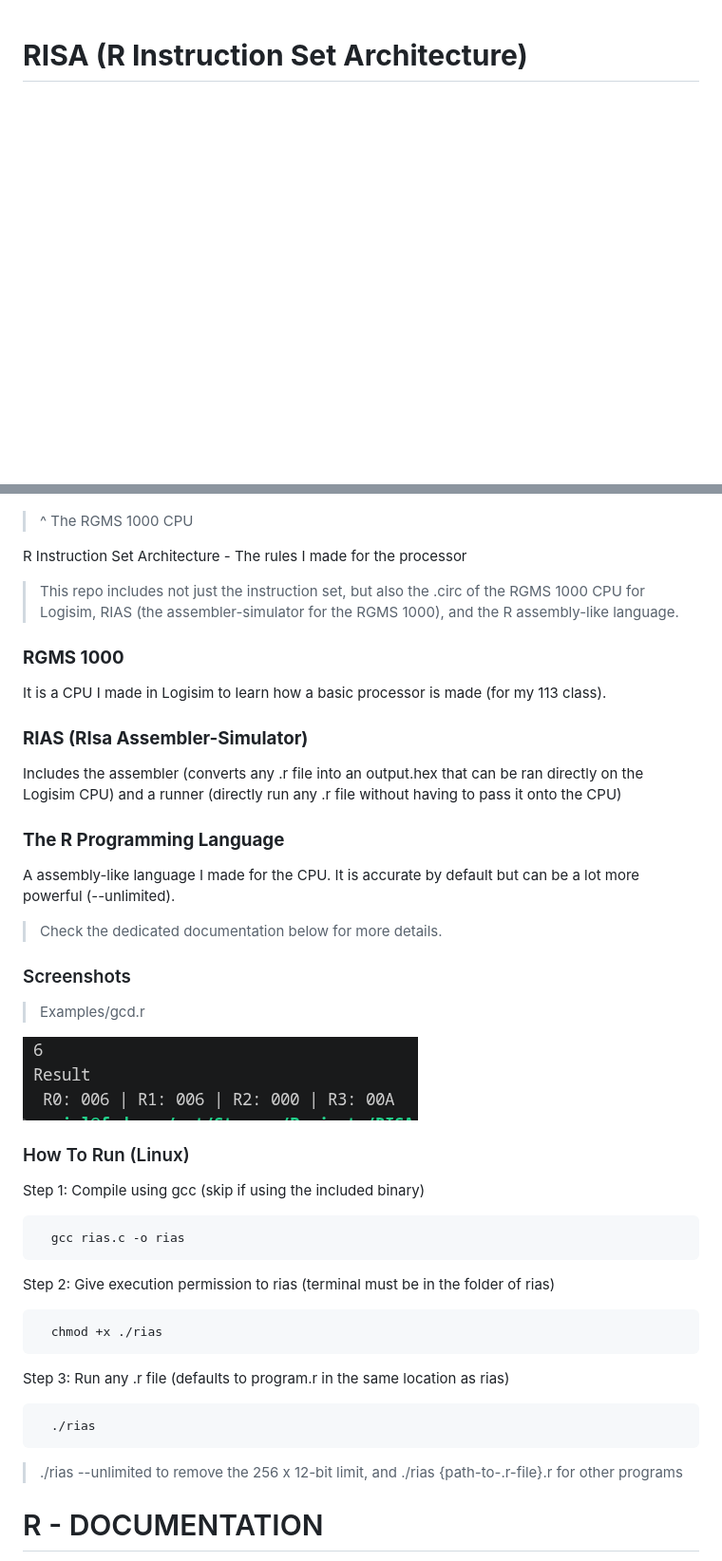
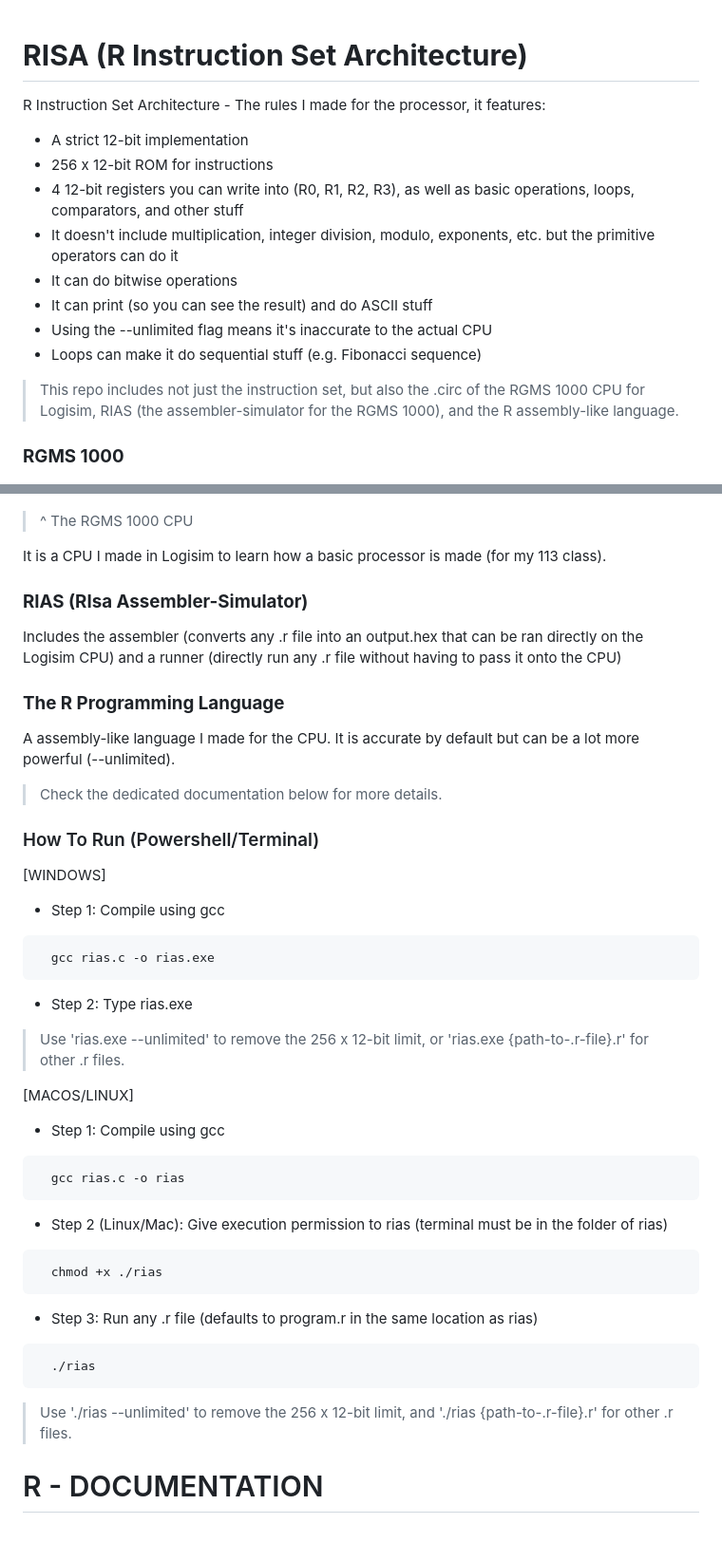
Before and after one commit to lunarevex/RISA, a Markdown page: README.md, 2 parts joined by grey strips. Shown at 95% size. Rendered like a GitHub page; blank space fills up the shorter version.

Commit message:
Additional polish

````diff
--- a/README.md
+++ b/README.md
@@ -1,13 +1,21 @@
 # **RISA (R Instruction Set Architecture)**
+R Instruction Set Architecture - The rules I made for the processor, it features:
+- A strict 12-bit implementation
+- 256 x 12-bit ROM for instructions
+- 4 12-bit registers you can write into (R0, R1, R2, R3), as well as basic operations, loops, comparators, and other stuff
+- It doesn't include multiplication, integer division, modulo, exponents, etc. but the primitive operators can do it
+- It can do bitwise operations
+- It can print (so you can see the result) and do ASCII stuff
+- Using the --unlimited flag means it's inaccurate to the actual CPU
+- Loops can make it do sequential stuff (e.g. Fibonacci sequence)
+
+> This repo includes not just the instruction set, but also the .circ of the RGMS 1000 CPU for Logisim, RIAS (the assembler-simulator for the RGMS 1000), and the R assembly-like language.
+
+### **RGMS 1000**
 
 ![The RGMS 1000](Screenshots/CPU.png)
 > ^ The RGMS 1000 CPU
 
-R Instruction Set Architecture - The rules I made for the processor
-
-> This repo includes not just the instruction set, but also the .circ of the RGMS 1000 CPU for Logisim, RIAS (the assembler-simulator for the RGMS 1000), and the R assembly-like language.
-
-### **RGMS 1000**
 It is a CPU I made in Logisim to learn how a basic processor is made (for my 113 class).
 
 ### **RIAS (RIsa Assembler-Simulator)**
@@ -18,25 +26,29 @@ A assembly-like language I made for the CPU. It is accurate by default but can b
 
 > Check the dedicated documentation below for more details.
 
-### Screenshots
-> Examples/gcd.r
+### How To Run (Powershell/Terminal)
+[WINDOWS]
+- Step 1: Compile using gcc
+```bash
+  gcc rias.c -o rias.exe
+```
+- Step 2: Type rias.exe
+> Use 'rias.exe --unlimited' to remove the 256 x 12-bit limit, or 'rias.exe {path-to-.r-file}.r' for other .r files.
 
-![Examples/gcd.r](Screenshots/gcd.png)
-
-### How To Run (Linux)
-Step 1: Compile using gcc (skip if using the included binary)
+[MACOS/LINUX]
+- Step 1: Compile using gcc
 ```bash
   gcc rias.c -o rias
 ```
-Step 2: Give execution permission to rias (terminal must be in the folder of rias)
+- Step 2 (Linux/Mac): Give execution permission to rias (terminal must be in the folder of rias)
 ```bash
   chmod +x ./rias
 ```
-Step 3: Run any .r file (defaults to program.r in the same location as rias)
+- Step 3: Run any .r file (defaults to program.r in the same location as rias)
 ```bash
   ./rias
 ```
-> ./rias --unlimited to remove the 256 x 12-bit limit, and ./rias {path-to-.r-file}.r for other programs
+> Use './rias --unlimited' to remove the 256 x 12-bit limit, and './rias {path-to-.r-file}.r' for other .r files.
 
 # R - DOCUMENTATION
 // R uses double-slash (//) for comments, similar to C.
````
Also changed, not shown: other parts of README.md (+19 -0 lines), Screenshots/code.png (added).
